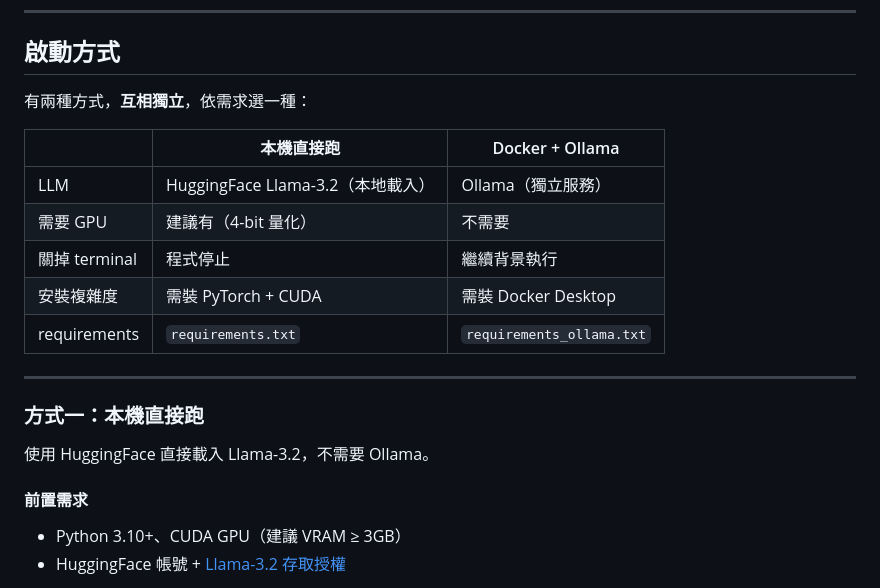
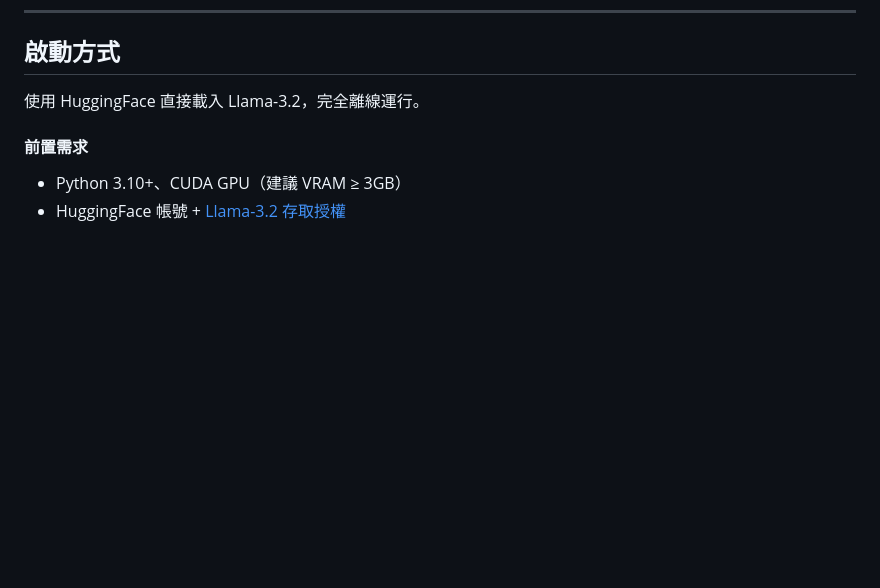
Before and after one commit to percy890713/Medical-RAG_Practice, a Markdown page: README.md, the part around one of its changes. GitHub-like rendering; blank space fills up the shorter version.

```diff
--- a/README.md
+++ b/README.md
@@ -64,21 +64,7 @@ FastAPI + HTML 呈現結果（附信心分數 + 來源依據 + 查詢紀錄）
 
 ## 啟動方式
 
-有兩種方式，**互相獨立**，依需求選一種：
-
-| | 本機直接跑 | Docker + Ollama |
-|---|---|---|
-| LLM | HuggingFace Llama-3.2（本地載入） | Ollama（獨立服務） |
-| 需要 GPU | 建議有（4-bit 量化） | 不需要 |
-| 關掉 terminal | 程式停止 | 繼續背景執行 |
-| 安裝複雜度 | 需裝 PyTorch + CUDA | 需裝 Docker Desktop |
-| requirements | `requirements.txt` | `requirements_ollama.txt` |
-
----
-
-### 方式一：本機直接跑
-
-使用 HuggingFace 直接載入 Llama-3.2，不需要 Ollama。
+使用 HuggingFace 直接載入 Llama-3.2，完全離線運行。
 
 #### 前置需求
 - Python 3.10+、CUDA GPU（建議 VRAM ≥ 3GB）
```
Also changed, not shown: other parts of README.md (+0 -54 lines).
